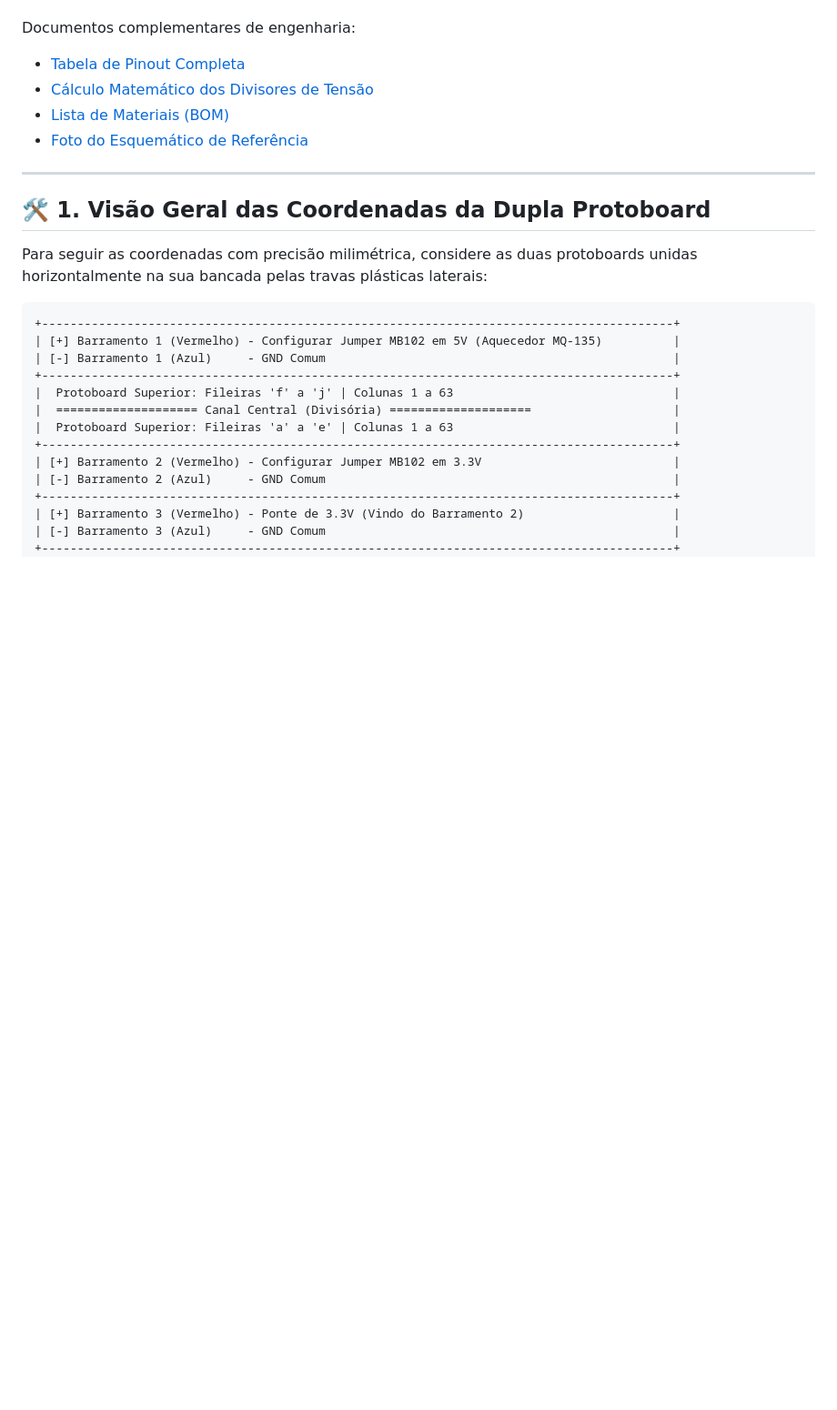
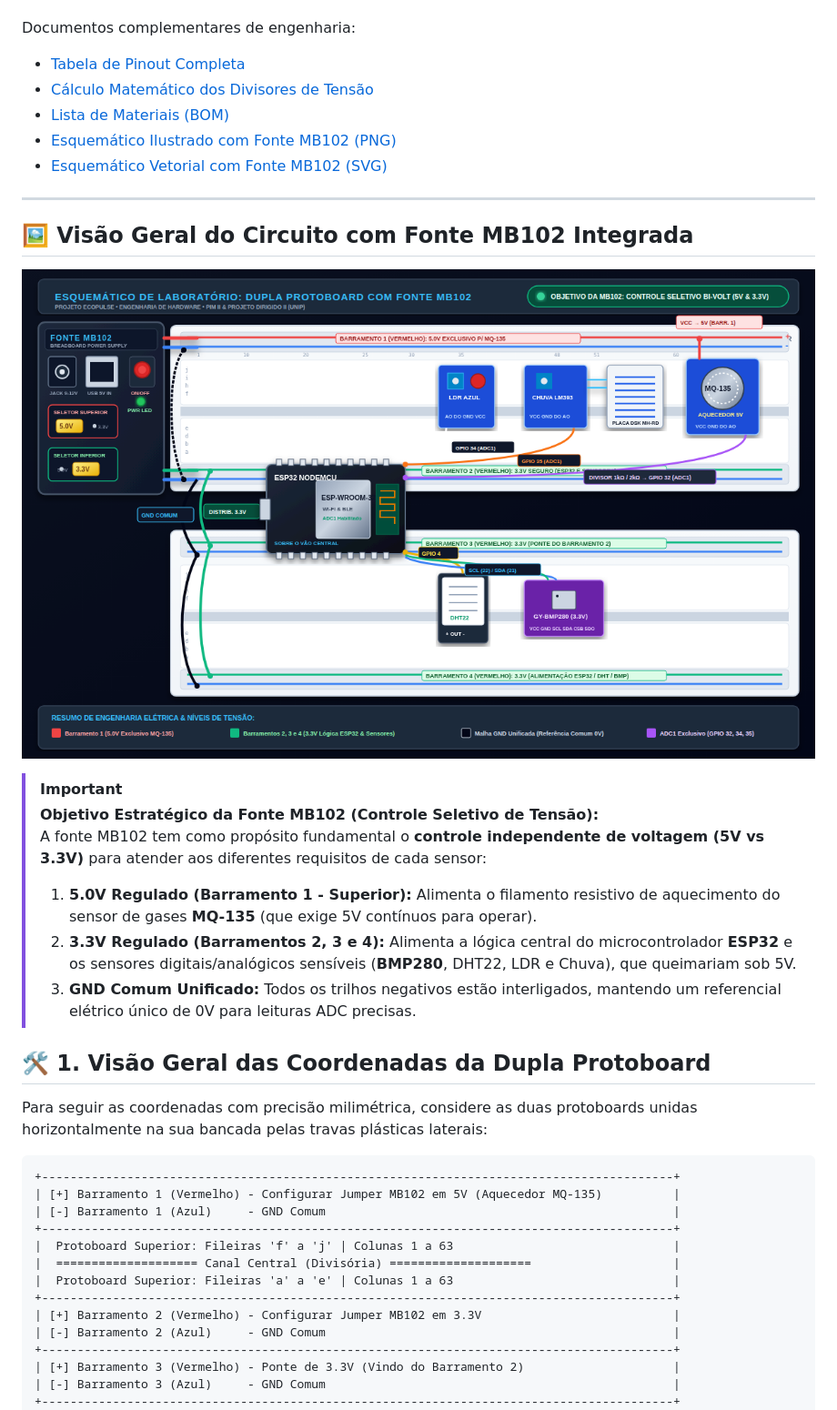
Before and after one commit to wallacevilela7/ecopulse, a Markdown page: hardware/guia_montagem_circuito.md, the part around the change. Shown: that part at 91% size. Drawn GitHub-style; pictures changed too: hardware/assets/protoboard_esquematico_mb102.png (added); blank space fills up the shorter version.

```diff
--- a/hardware/guia_montagem_circuito.md
+++ b/hardware/guia_montagem_circuito.md
@@ -6,9 +6,21 @@ Documentos complementares de engenharia:
 * [Tabela de Pinout Completa](file:///home/wvs/Documents/ccomp-unip/2sem/pim2/ecopulse/hardware/pinout_conexoes.md)
 * [Cálculo Matemático dos Divisores de Tensão](file:///home/wvs/Documents/ccomp-unip/2sem/pim2/ecopulse/hardware/calculo_divisores_tensao.md)
 * [Lista de Materiais (BOM)](file:///home/wvs/Documents/ccomp-unip/2sem/pim2/ecopulse/hardware/README.md)
-* [Foto do Esquemático de Referência](file:///home/wvs/Documents/ccomp-unip/2sem/pim2/ecopulse/hardware/assets/protoboard_esquematico.jpg)
+* [Esquemático Ilustrado com Fonte MB102 (PNG)](file:///home/wvs/Documents/ccomp-unip/2sem/pim2/ecopulse/hardware/assets/protoboard_esquematico_mb102.png)
+* [Esquemático Vetorial com Fonte MB102 (SVG)](file:///home/wvs/Documents/ccomp-unip/2sem/pim2/ecopulse/hardware/assets/protoboard_esquematico_mb102.svg)
 
 ---
+
+## 🖼️ Visão Geral do Circuito com Fonte MB102 Integrada
+
+![Esquemático Completo com Fonte MB102](assets/protoboard_esquematico_mb102.png)
+
+> [!IMPORTANT]
+> **Objetivo Estratégico da Fonte MB102 (Controle Seletivo de Tensão):**
+> A fonte MB102 tem como propósito fundamental o **controle independente de voltagem (5V vs 3.3V)** para atender aos diferentes requisitos de cada sensor:
+> 1. **5.0V Regulado (Barramento 1 - Superior):** Alimenta o filamento resistivo de aquecimento do sensor de gases **MQ-135** (que exige 5V contínuos para operar).
+> 2. **3.3V Regulado (Barramentos 2, 3 e 4):** Alimenta a lógica central do microcontrolador **ESP32** e os sensores digitais/analógicos sensíveis (**BMP280**, DHT22, LDR e Chuva), que queimariam sob 5V.
+> 3. **GND Comum Unificado:** Todos os trilhos negativos estão interligados, mantendo um referencial elétrico único de 0V para leituras ADC precisas.
 
 ## 🛠️ 1. Visão Geral das Coordenadas da Dupla Protoboard
 
```
Also changed, not shown: hardware/README.md (+2 -2 lines), 5 other files.
